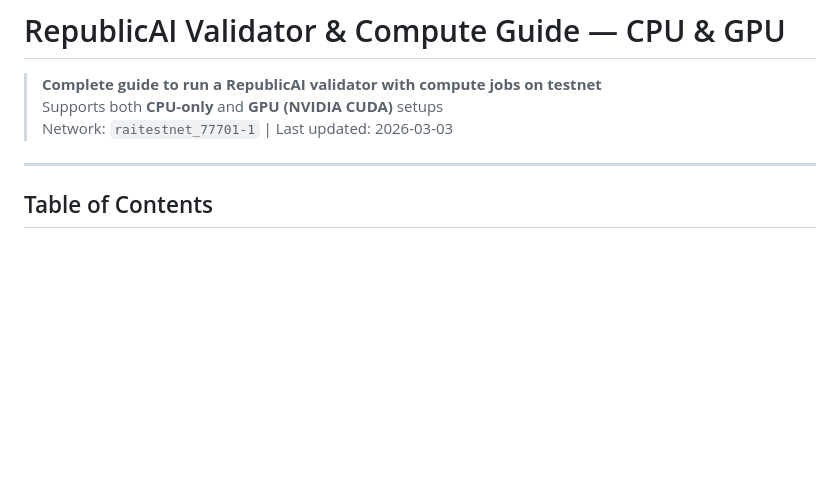
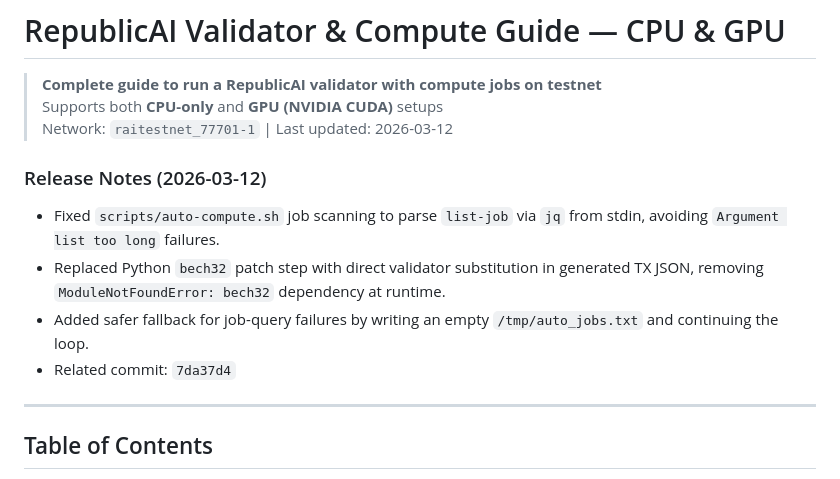
Before and after one commit to eddgia/republicai-validator-guide, a Markdown page: README.md, the part around the change. Drawn GitHub-style; blank space fills up the shorter version.

Commit message:
Add release notes for auto-compute stability fixes.
Document the jq-based job parsing and validator patch changes shipped in 7da37d4 so operators can track why recent runtime failures are resolved.

```diff
--- a/README.md
+++ b/README.md
@@ -2,7 +2,14 @@
 
 > **Complete guide to run a RepublicAI validator with compute jobs on testnet**
 > Supports both **CPU-only** and **GPU (NVIDIA CUDA)** setups
-> Network: `raitestnet_77701-1` | Last updated: 2026-03-03
+> Network: `raitestnet_77701-1` | Last updated: 2026-03-12
+
+### Release Notes (2026-03-12)
+
+- Fixed `scripts/auto-compute.sh` job scanning to parse `list-job` via `jq` from stdin, avoiding `Argument list too long` failures.
+- Replaced Python `bech32` patch step with direct validator substitution in generated TX JSON, removing `ModuleNotFoundError: bech32` dependency at runtime.
+- Added safer fallback for job-query failures by writing an empty `/tmp/auto_jobs.txt` and continuing the loop.
+- Related commit: `7da37d4`
 
 ---
 
```
